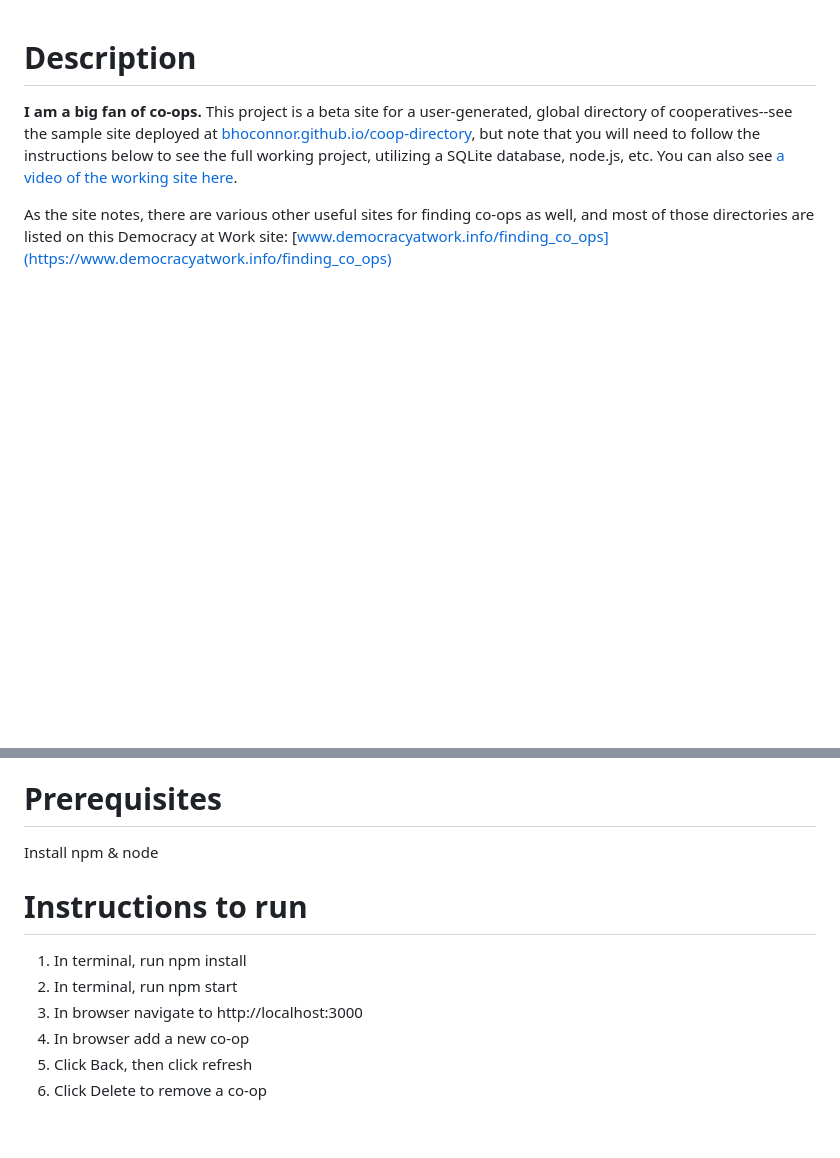
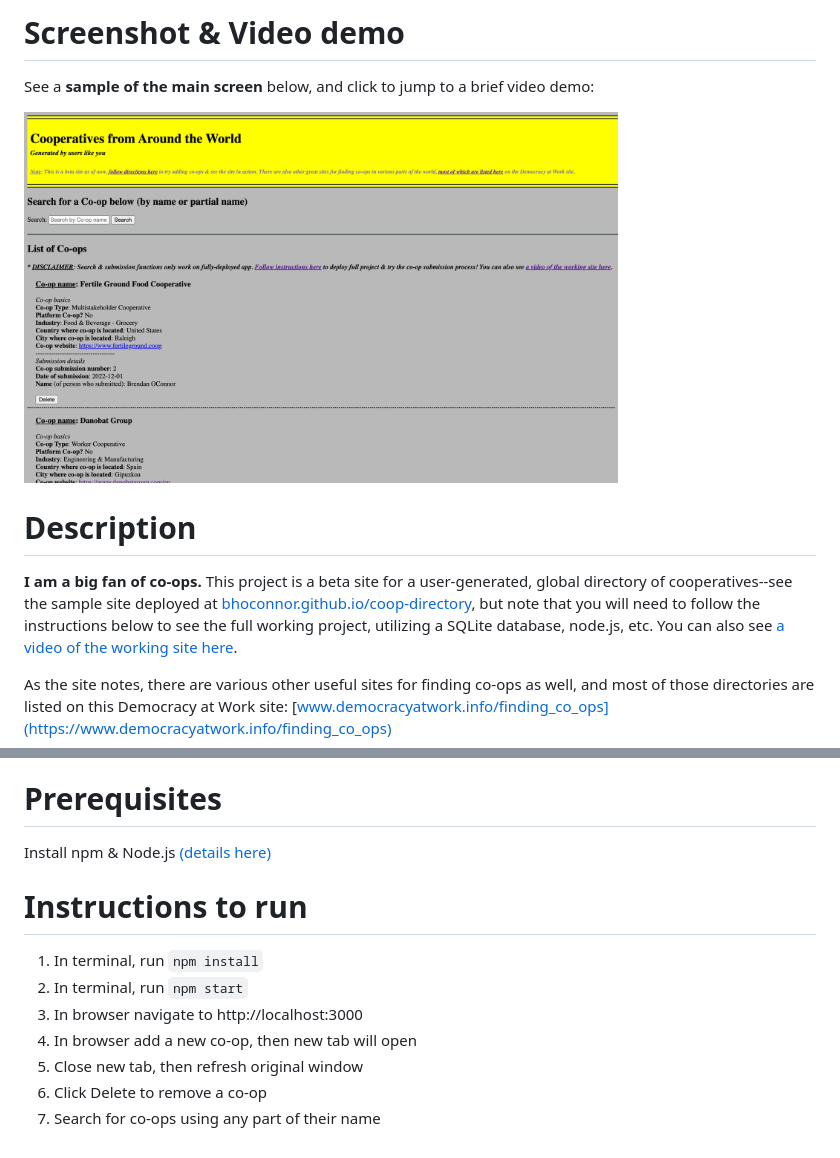
Before and after one commit to bhoconnor/coop-directory, a Markdown page: README.md, 2 parts joined by grey strips. GitHub-like rendering; pictures changed too: img/Screenshot1-home.png (added); blank space fills up the shorter version.

Commit message:
Update README, comments, & .gitignore

```diff
--- a/README.md
+++ b/README.md
@@ -1,4 +1,8 @@
-<base target="_blank">
+# Screenshot & Video demo
+
+See a **sample of the main screen** below, and click to jump to a brief video demo:
+
+[<img src="img/Screenshot1-home.png" alt="Main screen sample." Title="Click to enlarge" width="75%" height="75%"/>](https://www.youtube.com/watch?v=y9jDOc69r_g "Co-op Directory Beta")
 
 # Description
 
@@ -8,13 +12,14 @@ As the site notes, there are various other useful sites for finding co-ops as we
 
 # Prerequisites
 
-Install npm & node
+Install npm & Node.js [(details here)](https://docs.npmjs.com/downloading-and-installing-node-js-and-npm)
 
 # Instructions to run
 
-1. In terminal, run npm install
-2. In terminal, run npm start
+1. In terminal, run `npm install`
+2. In terminal, run `npm start`
 3. In browser navigate to http://localhost:3000
-4. In browser add a new co-op
-5. Click Back, then click refresh
+4. In browser add a new co-op, then new tab will open
+5. Close new tab, then refresh original window
 6. Click Delete to remove a co-op
+7. Search for co-ops using any part of their name
```
Also changed, not shown: 4 other files.
